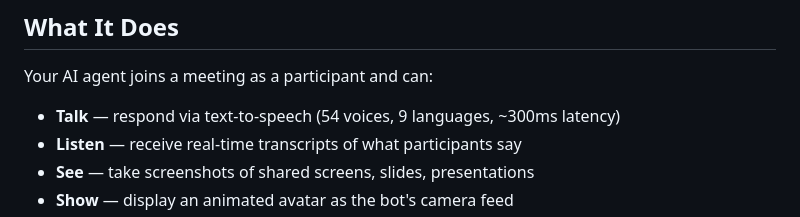
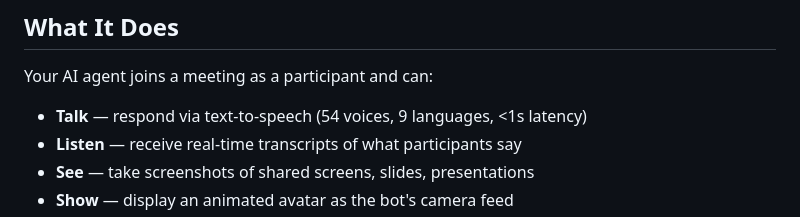
Before and after one commit to pattern-ai-labs/agentcall, a Markdown page: README.md, the part around the change. Drawn GitHub-style.

Commit message:
Change TTS latency claim from ~300ms to <1s

```diff
--- a/README.md
+++ b/README.md
@@ -8,7 +8,7 @@ An [AgentCall](https://agentcall.dev) skill that enables AI coding agents (Claud
 
 Your AI agent joins a meeting as a participant and can:
 
-- **Talk** — respond via text-to-speech (54 voices, 9 languages, ~300ms latency)
+- **Talk** — respond via text-to-speech (54 voices, 9 languages, <1s latency)
 - **Listen** — receive real-time transcripts of what participants say
 - **See** — take screenshots of shared screens, slides, presentations
 - **Show** — display an animated avatar as the bot's camera feed
```
Also changed, not shown: SKILL.md (+3 -3 lines), references/api.md (+1 -1 lines).
